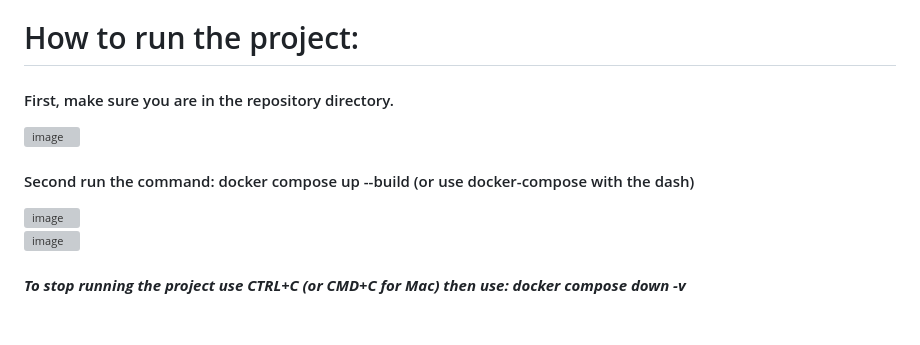
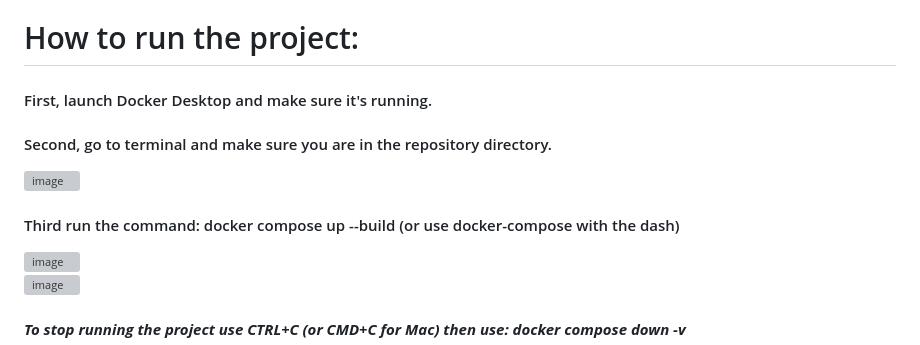
Before and after one commit to DePaul-CSC-394/mini-project-team-five, a Markdown page: README.md, the part around the change. GitHub-like rendering; blank space fills up the shorter version; grey boxes are pictures that could not be loaded.

```diff
--- a/README.md
+++ b/README.md
@@ -106,10 +106,12 @@
 
 # How to run the project:
 
-#### First, make sure you are in the repository directory.
+#### First, launch Docker Desktop and make sure it's running.
+
+#### Second, go to terminal and make sure you are in the repository directory.
 ![image](https://github.com/user-attachments/assets/9a385b41-01e8-4644-892c-efd8353c89d9)
 
-#### Second run the command: docker compose up --build (or use docker-compose with the dash)
+#### Third run the command: docker compose up --build (or use docker-compose with the dash)
 ![image](https://github.com/user-attachments/assets/aeedd436-a0ec-45bd-b61f-75b82151cb08)
 ![image](https://github.com/user-attachments/assets/6ca1a55f-ed52-410f-ba06-e98a97cb572e)
 
```
